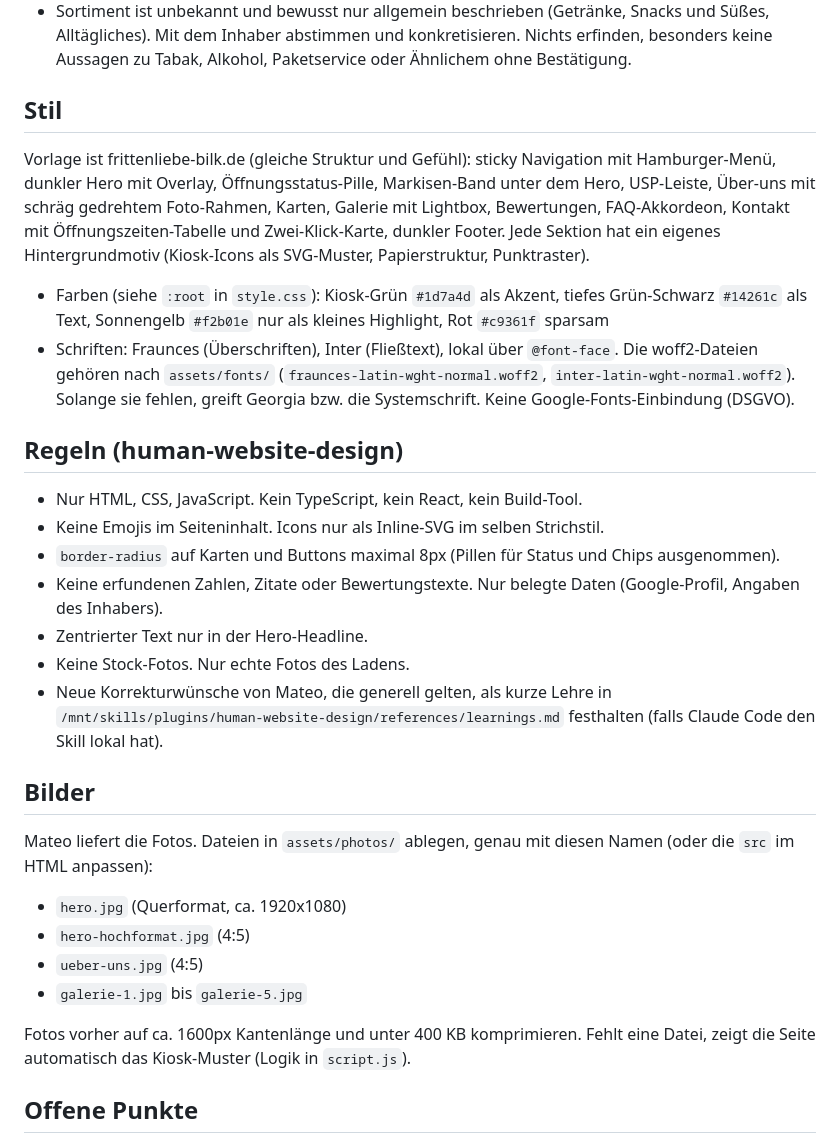
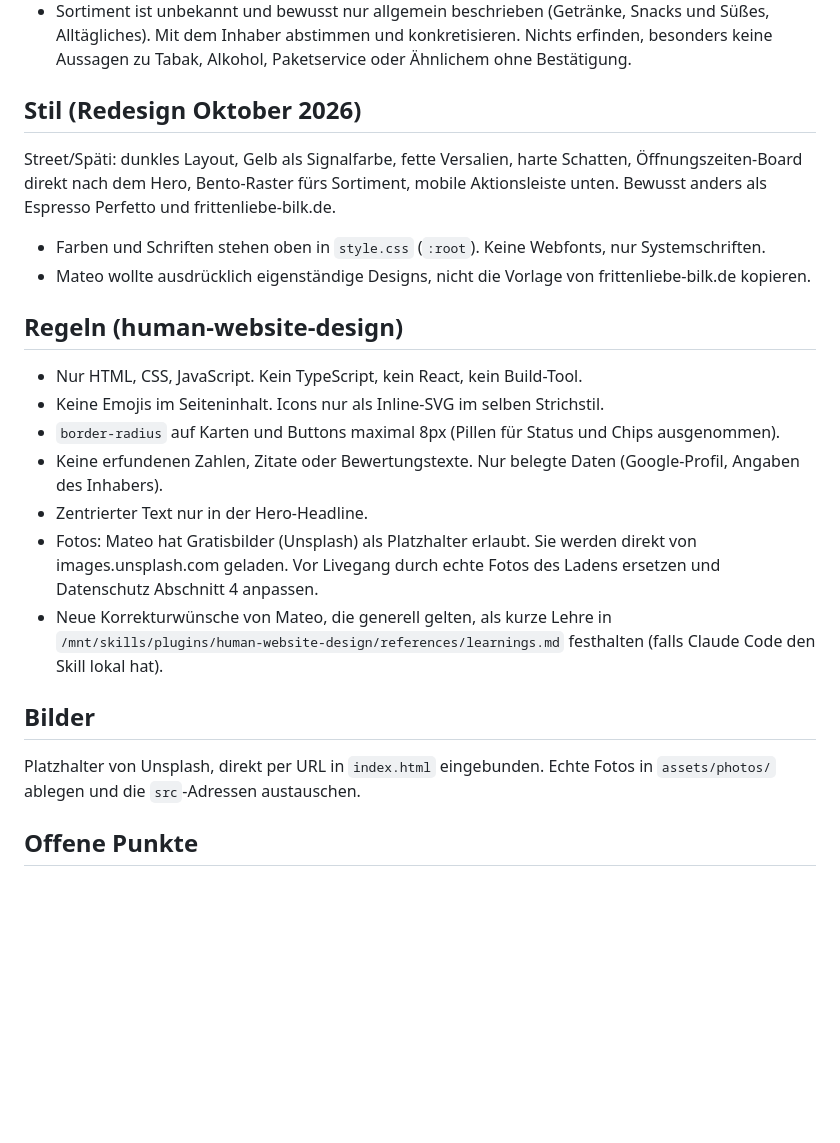
Before and after one commit to chjungdus/erbil-kiosk-duesseldorf, a Markdown page: CLAUDE.md, the part around the change. Drawn GitHub-style; blank space fills up the shorter version.

Commit message:
CLAUDE.md an Redesign angepasst
Co-Authored-By: Claude Sonnet 5.5 <noreply@anthropic.com>
Claude-Session: https://claude.ai/code/session_01X6kERrRy7pctVwgW7KMxYf

```diff
--- a/CLAUDE.md
+++ b/CLAUDE.md
@@ -11,12 +11,12 @@ Eigenständiges Projekt. Ein Claude-Code-Chat pro Website: In diesem Chat geht e
 - Eingang laut Google barrierefrei (rollstuhlgeeignet)
 - Sortiment ist unbekannt und bewusst nur allgemein beschrieben (Getränke, Snacks und Süßes, Alltägliches). Mit dem Inhaber abstimmen und konkretisieren. Nichts erfinden, besonders keine Aussagen zu Tabak, Alkohol, Paketservice oder Ähnlichem ohne Bestätigung.
 
-## Stil
+## Stil (Redesign Oktober 2026)
 
-Vorlage ist frittenliebe-bilk.de (gleiche Struktur und Gefühl): sticky Navigation mit Hamburger-Menü, dunkler Hero mit Overlay, Öffnungsstatus-Pille, Markisen-Band unter dem Hero, USP-Leiste, Über-uns mit schräg gedrehtem Foto-Rahmen, Karten, Galerie mit Lightbox, Bewertungen, FAQ-Akkordeon, Kontakt mit Öffnungszeiten-Tabelle und Zwei-Klick-Karte, dunkler Footer. Jede Sektion hat ein eigenes Hintergrundmotiv (Kiosk-Icons als SVG-Muster, Papierstruktur, Punktraster).
+Street/Späti: dunkles Layout, Gelb als Signalfarbe, fette Versalien, harte Schatten, Öffnungszeiten-Board direkt nach dem Hero, Bento-Raster fürs Sortiment, mobile Aktionsleiste unten. Bewusst anders als Espresso Perfetto und frittenliebe-bilk.de.
 
-- Farben (siehe `:root` in `style.css`): Kiosk-Grün `#1d7a4d` als Akzent, tiefes Grün-Schwarz `#14261c` als Text, Sonnengelb `#f2b01e` nur als kleines Highlight, Rot `#c9361f` sparsam
-- Schriften: Fraunces (Überschriften), Inter (Fließtext), lokal über `@font-face`. Die woff2-Dateien gehören nach `assets/fonts/` (`fraunces-latin-wght-normal.woff2`, `inter-latin-wght-normal.woff2`). Solange sie fehlen, greift Georgia bzw. die Systemschrift. Keine Google-Fonts-Einbindung (DSGVO).
+- Farben und Schriften stehen oben in `style.css` (`:root`). Keine Webfonts, nur Systemschriften.
+- Mateo wollte ausdrücklich eigenständige Designs, nicht die Vorlage von frittenliebe-bilk.de kopieren.
 
 ## Regeln (human-website-design)
 
@@ -25,19 +25,12 @@ Vorlage ist frittenliebe-bilk.de (gleiche Struktur und Gefühl): sticky Navigati
 - `border-radius` auf Karten und Buttons maximal 8px (Pillen für Status und Chips ausgenommen).
 - Keine erfundenen Zahlen, Zitate oder Bewertungstexte. Nur belegte Daten (Google-Profil, Angaben des Inhabers).
 - Zentrierter Text nur in der Hero-Headline.
-- Keine Stock-Fotos. Nur echte Fotos des Ladens.
+- Fotos: Mateo hat Gratisbilder (Unsplash) als Platzhalter erlaubt. Sie werden direkt von images.unsplash.com geladen. Vor Livegang durch echte Fotos des Ladens ersetzen und Datenschutz Abschnitt 4 anpassen.
 - Neue Korrekturwünsche von Mateo, die generell gelten, als kurze Lehre in `/mnt/skills/plugins/human-website-design/references/learnings.md` festhalten (falls Claude Code den Skill lokal hat).
 
 ## Bilder
 
-Mateo liefert die Fotos. Dateien in `assets/photos/` ablegen, genau mit diesen Namen (oder die `src` im HTML anpassen):
-
-- `hero.jpg` (Querformat, ca. 1920x1080)
-- `hero-hochformat.jpg` (4:5)
-- `ueber-uns.jpg` (4:5)
-- `galerie-1.jpg` bis `galerie-5.jpg`
-
-Fotos vorher auf ca. 1600px Kantenlänge und unter 400 KB komprimieren. Fehlt eine Datei, zeigt die Seite automatisch das Kiosk-Muster (Logik in `script.js`).
+Platzhalter von Unsplash, direkt per URL in `index.html` eingebunden. Echte Fotos in `assets/photos/` ablegen und die `src`-Adressen austauschen.
 
 ## Offene Punkte
 
```
